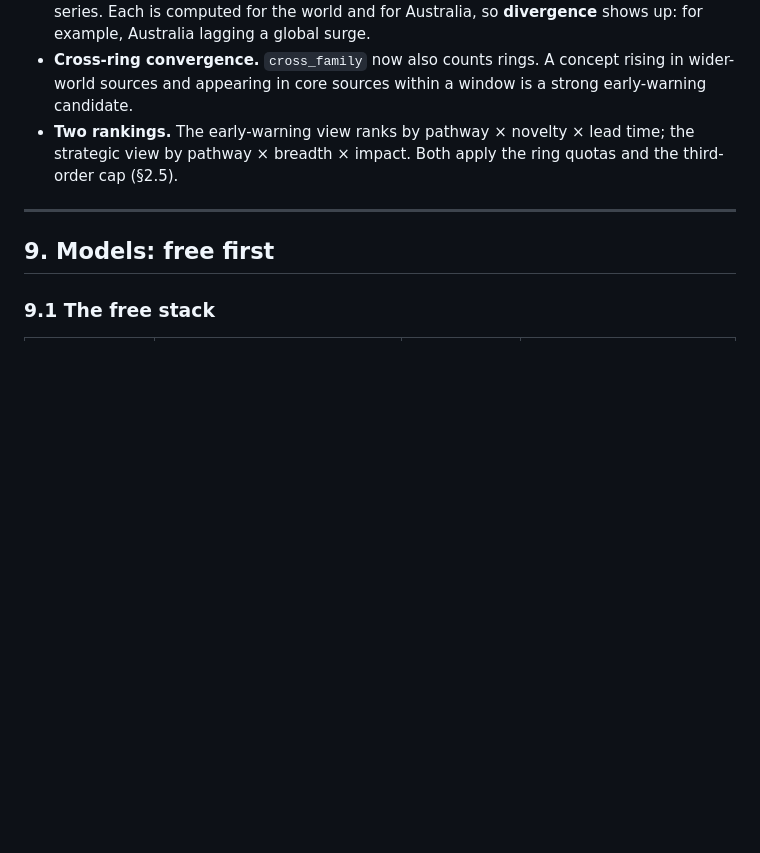
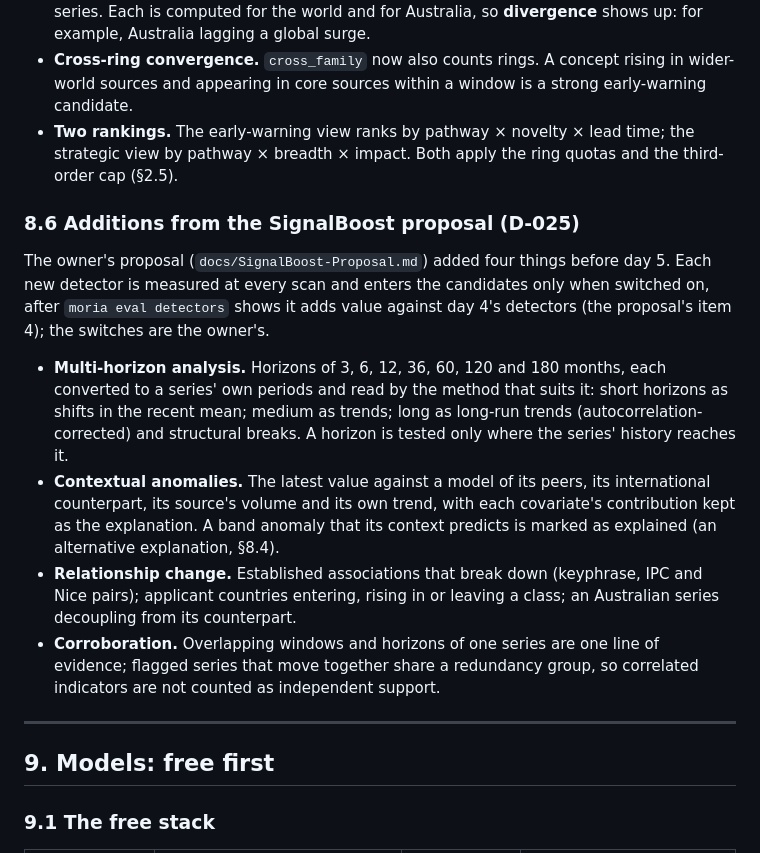
Before and after one commit to Thomas-Amann-IPAustralia/Moria, a Markdown page: docs/design.md, the part around the change. Rendered like a GitHub page; blank space fills up the shorter version.

```diff
--- a/docs/design.md
+++ b/docs/design.md
@@ -719,6 +719,23 @@ interpretation. A machine interpretation (§9) may be attached, and is labelled
 - **Two rankings.** The early-warning view ranks by pathway × novelty × lead time; the strategic view by pathway ×
   breadth × impact. Both apply the ring quotas and the third-order cap (§2.5).
 
+### 8.6 Additions from the SignalBoost proposal (D-025)
+
+The owner's proposal (`docs/SignalBoost-Proposal.md`) added four things before day 5. Each new detector is measured
+at every scan and enters the candidates only when switched on, after `moria eval detectors` shows it adds value
+against day 4's detectors (the proposal's item 4); the switches are the owner's.
+- **Multi-horizon analysis.** Horizons of 3, 6, 12, 36, 60, 120 and 180 months, each converted to a series' own
+  periods and read by the method that suits it: short horizons as shifts in the recent mean; medium as trends; long
+  as long-run trends (autocorrelation-corrected) and structural breaks. A horizon is tested only where the series'
+  history reaches it.
+- **Contextual anomalies.** The latest value against a model of its peers, its international counterpart, its
+  source's volume and its own trend, with each covariate's contribution kept as the explanation. A band anomaly that
+  its context predicts is marked as explained (an alternative explanation, §8.4).
+- **Relationship change.** Established associations that break down (keyphrase, IPC and Nice pairs); applicant
+  countries entering, rising in or leaving a class; an Australian series decoupling from its counterpart.
+- **Corroboration.** Overlapping windows and horizons of one series are one line of evidence; flagged series that
+  move together share a redundancy group, so correlated indicators are not counted as independent support.
+
 ---
 
 ## 9. Models: free first
```
Also changed, not shown: CLAUDE.md (+18 -5 lines).
